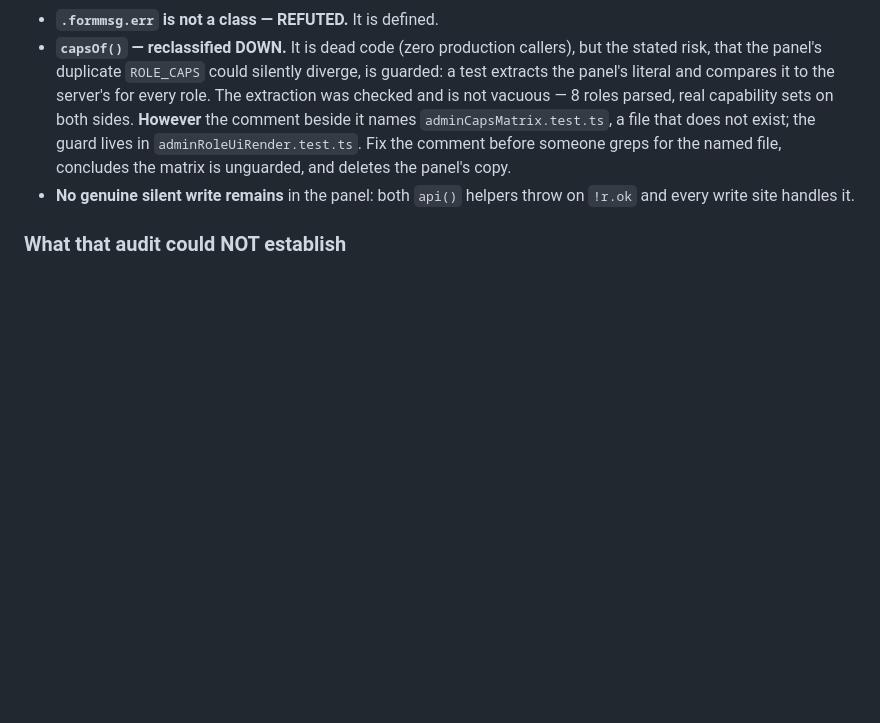
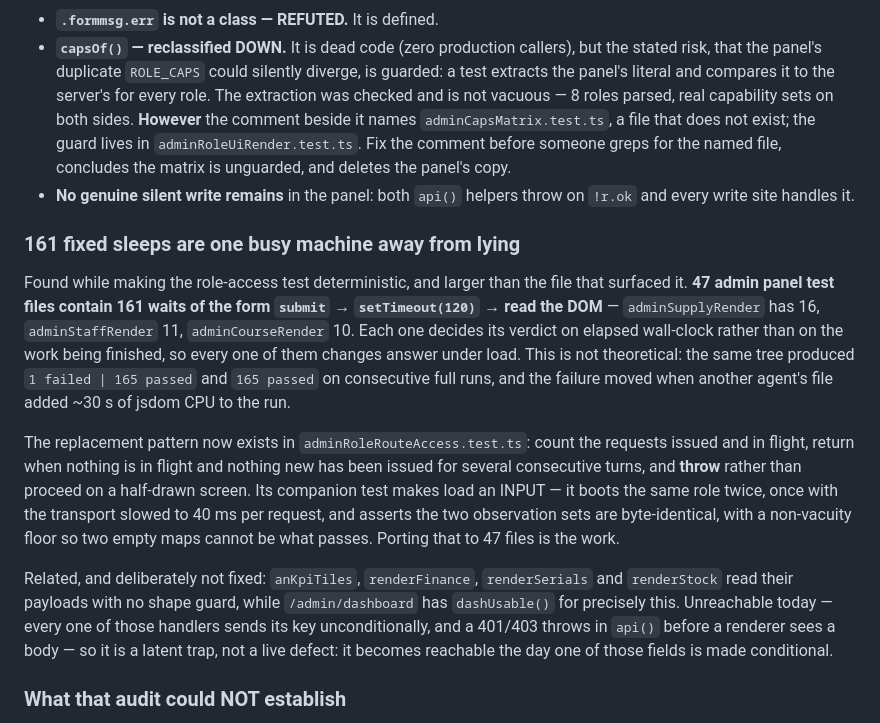
Before and after one commit to yerenkanat/HealthTracking, a Markdown page: docs/BACKLOG.md, the part around the change. Rendered like a GitHub page; blank space fills up the shorter version.

Commit message:
docs: 161 fixed sleeps are one busy machine away from lying
Found while making the role-access test deterministic, and much larger than the
file that surfaced it. 47 admin panel test files contain 161 waits shaped
`submit` → setTimeout(120) → read the DOM. Each decides its verdict on elapsed
wall-clock instead of on the work being finished, so each one changes answer
under load.

Not theoretical. The same unchanged tree produced `1 failed | 165 passed` and
then `165 passed` on consecutive full runs, and the failure moved once another
agent's file added roughly thirty seconds of jsdom CPU to the run. A test that
guards an authorization boundary and reports a different verdict depending on
what else is running is not a guard.

The replacement pattern now exists in the tree rather than only in this note:
count requests issued and in flight, return when nothing is in flight and
nothing new has been issued for several consecutive turns, and THROW rather than
proceed on a half-drawn screen. Its companion makes load an input instead of a
hazard — the same role booted twice, once with the transport slowed to 40 ms per
request, asserting the two observation sets are byte-identical, with a
non-vacuity floor so two empty maps cannot be what passes.

That companion is the part worth copying. The first attempt at proving the old
250 ms window was wrong used a 1 ms window and passed, which looked like proof
that the window was vacuous. Measured, the 1 ms run's observations were
byte-identical to the correct one — `inject` returns within a timer turn on an
idle box. So neither a short window nor a long one proves anything about a
fault that only appears under load. The only honest way to test for it is to
apply the load.

Also recorded: four renderers read their payload with no shape guard while
/admin/dashboard has dashUsable() for exactly that. Unreachable today — each of
those handlers sends its key unconditionally, and a 401/403 throws in api()
before a renderer sees a body. Written down as a latent trap rather than fixed,
because inventing a "shape is wrong" state for a payload that cannot arrive is
its own kind of noise, and because it becomes real the day one of those fields
is made conditional.

Co-Authored-By: Claude Opus 5 <noreply@anthropic.com>

```diff
--- a/docs/BACKLOG.md
+++ b/docs/BACKLOG.md
@@ -216,6 +216,32 @@ Cheap to finish; each is a number someone is already paying to produce.
 - **No genuine silent write remains** in the panel: both `api()` helpers throw
   on `!r.ok` and every write site handles it.
 
+### 161 fixed sleeps are one busy machine away from lying
+
+Found while making the role-access test deterministic, and larger than the file
+that surfaced it. **47 admin panel test files contain 161 waits of the form
+`submit` → `setTimeout(120)` → read the DOM** — `adminSupplyRender` has 16,
+`adminStaffRender` 11, `adminCourseRender` 10. Each one decides its verdict on
+elapsed wall-clock rather than on the work being finished, so every one of them
+changes answer under load. This is not theoretical: the same tree produced
+`1 failed | 165 passed` and `165 passed` on consecutive full runs, and the
+failure moved when another agent's file added ~30 s of jsdom CPU to the run.
+
+The replacement pattern now exists in `adminRoleRouteAccess.test.ts`: count the
+requests issued and in flight, return when nothing is in flight and nothing new
+has been issued for several consecutive turns, and **throw** rather than proceed
+on a half-drawn screen. Its companion test makes load an INPUT — it boots the
+same role twice, once with the transport slowed to 40 ms per request, and
+asserts the two observation sets are byte-identical, with a non-vacuity floor so
+two empty maps cannot be what passes. Porting that to 47 files is the work.
+
+Related, and deliberately not fixed: `anKpiTiles`, `renderFinance`,
+`renderSerials` and `renderStock` read their payloads with no shape guard, while
+`/admin/dashboard` has `dashUsable()` for precisely this. Unreachable today —
+every one of those handlers sends its key unconditionally, and a 401/403 throws
+in `api()` before a renderer sees a body — so it is a latent trap, not a live
+defect: it becomes reachable the day one of those fields is made conditional.
+
 ### What that audit could NOT establish
 
 It had no write tools, so it performed **no** break-and-restore verification. It
```
